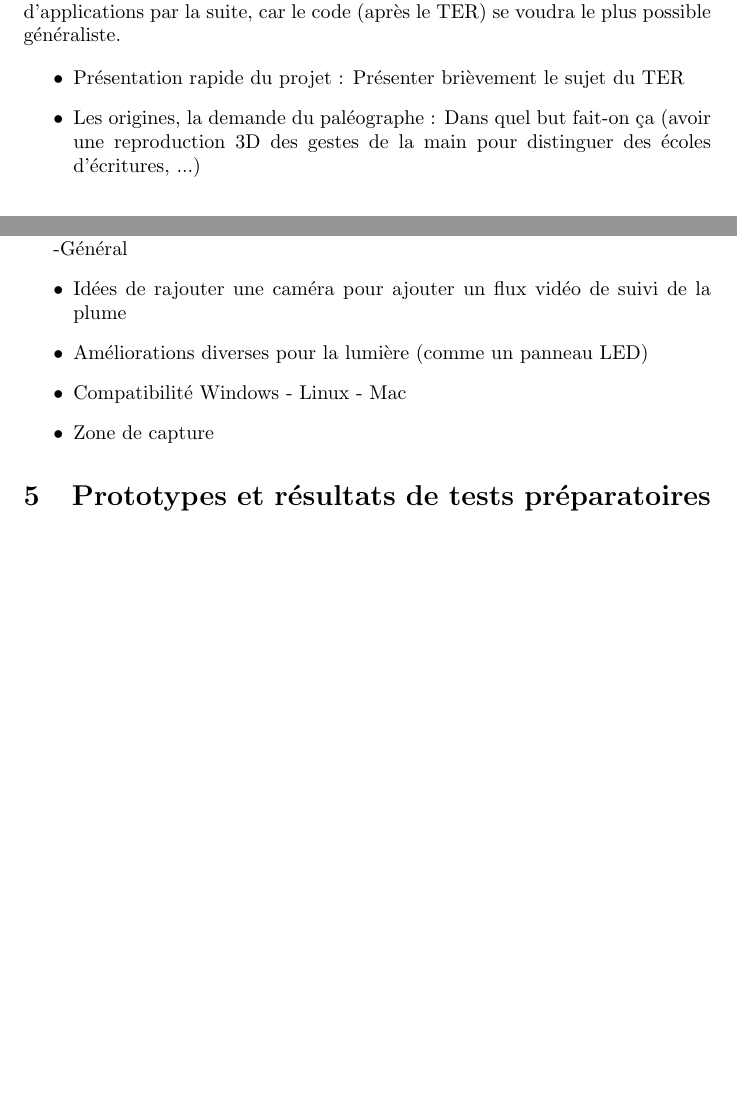
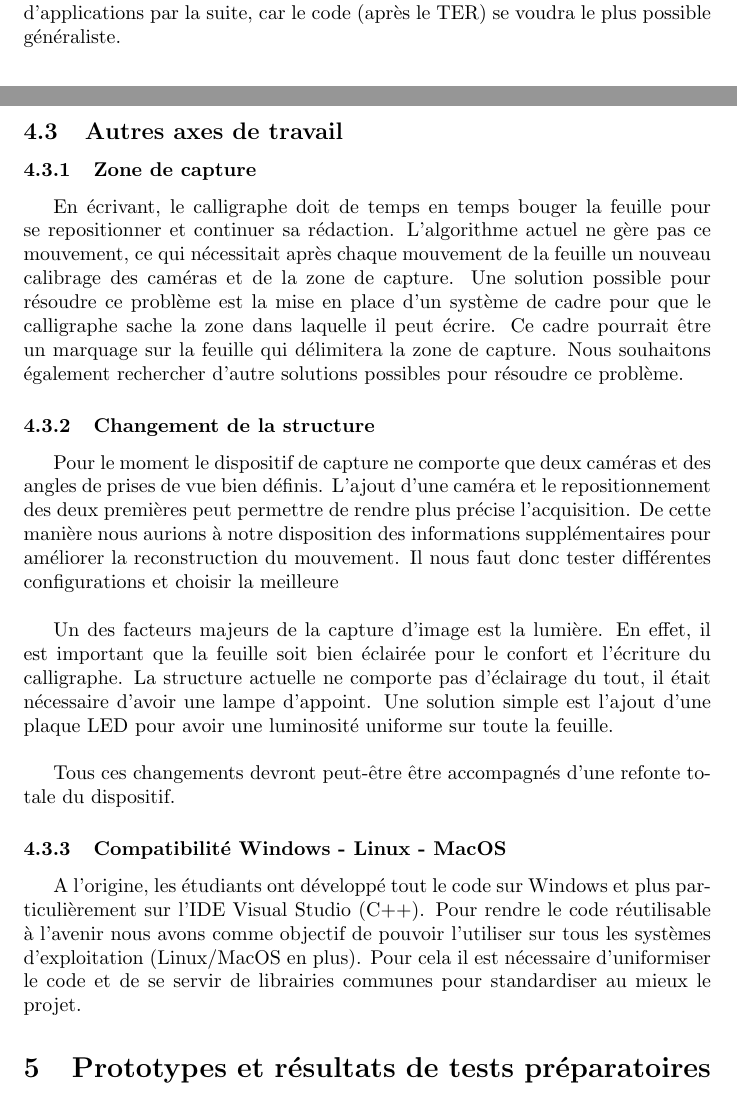
Before and after one commit to emmanuel-h/GraphoScan, a LaTeX document (Rapport/rapport_ter.tex, which reads Rapport/Modules/general.tex): two parts of pages 3 and 7 of 7 before the commit and two parts of pages 3 and 7 of 8 after it, joined at a grey line, cut so that both start at the same text, the shorter picture padded with empty space. Compiled offline with pdfLaTeX.

Commit message:
Rapport encore encore

```diff
--- a/Rapport/Modules/general.tex
+++ b/Rapport/Modules/general.tex
@@ -1,23 +1,15 @@
-\documentclass{article}
-\usepackage[utf8]{inputenc}
-\usepackage{indentfirst}
+\subsubsection{Zone de capture}
 
-\begin{document}
-
-\subsubsection{zone de capture}
-
-En écrivant, le calligraphe doit de temps en temps bouger la feuille pour se repositionner et continuer sa rédaction. L'algorithme actuel ne gère pas ce mouvement, ce qui nécessitait après chaque mouvement de la feuille un nouveau calibrage des caméras et de la zone de capture. Une solution possible pour résoudre ce problème est la mise en place d'un système de cadre détectable par l'algorithme pour éviter toute interruption. Ce cadre pourrait être un marquage sur la feuille qui délimitera la zone de capture. Nous souhaitons également rechercher d'autre solutions possibles pour résoudre ce problème.
+En écrivant, le calligraphe doit de temps en temps bouger la feuille pour se repositionner et continuer sa rédaction. L'algorithme actuel ne gère pas ce mouvement, ce qui nécessitait après chaque mouvement de la feuille un nouveau calibrage des caméras et de la zone de capture. Une solution possible pour résoudre ce problème est la mise en place d'un système de cadre pour que le calligraphe sache la zone dans laquelle il peut écrire. Ce cadre pourrait être un marquage sur la feuille qui délimitera la zone de capture. Nous souhaitons également rechercher d'autre solutions possibles pour résoudre ce problème.
 
 \subsubsection{Changement de la structure}
 
-Pour le moment le dispositif de capture ne comporte que deux caméras et des angles de prise de vues bien défini. L'ajout d'une caméra et le repositionnement des deux premières peut permettre de rendre plus précise l'acquisition. De cette manière nous aurions à notre disposition des informations supplémentaires pour améliorer la reconstruction du mouvement. Il nous faut donc tester différentes configurations et choisir la meilleur. \\
+Pour le moment le dispositif de capture ne comporte que deux caméras et des angles de prises de vue bien définis. L'ajout d'une caméra et le repositionnement des deux premières peut permettre de rendre plus précise l'acquisition. De cette manière nous aurions à notre disposition des informations supplémentaires pour améliorer la reconstruction du mouvement. Il nous faut donc tester différentes configurations et choisir la meilleure \\
 
-Un des facteurs majeurs de la capture d'image est la lumière. En effet, il est important que la feuille soit bien éclairé pour le confort et l'écriture du calligraphe. La structure actuelle ne comporte pas d'éclairage du tout, il était nécessaire d'avoir une lampe d’appoint. Une solution simple est l'ajout une barre de LED pour avoir un luminosité uniforme sur toute la feuille. \\
+Un des facteurs majeurs de la capture d'image est la lumière. En effet, il est important que la feuille soit bien éclairée pour le confort et l'écriture du calligraphe. La structure actuelle ne comporte pas d'éclairage du tout, il était nécessaire d'avoir une lampe d’appoint. Une solution simple est l'ajout d'une plaque LED pour avoir une luminosité uniforme sur toute la feuille. \\
 
-Tous ces changements devront peut-être être accompagné d'une refonte totale du dispositif.
+Tous ces changements devront peut-être être accompagnés d'une refonte totale du dispositif.
 
 \subsubsection{Compatibilité Windows - Linux - MacOS}
 
-A l'origine, les étudiants ont développé tous le code sur Windows et plus particulièrement sur l'IDE Visual Studio (C++). Pour rendre le code réutilisable à l'avenir nous avons comme objectif de pourvoir l'utiliser sur tous les systèmes d'exploitation (Linux/MacOS). Pour cela il est nécessaire d'uniformiser le code et de se servir des librairies communes pour standardiser au mieux le projet.
-
-\end{document}
+A l'origine, les étudiants ont développé tout le code sur Windows et plus particulièrement sur l'IDE Visual Studio (C++). Pour rendre le code réutilisable à l'avenir nous avons comme objectif de pouvoir l'utiliser sur tous les systèmes d'exploitation (Linux/MacOS en plus). Pour cela il est nécessaire d'uniformiser le code et de se servir de librairies communes pour standardiser au mieux le projet.
--- a/Rapport/rapport_ter.tex
+++ b/Rapport/rapport_ter.tex
@@ -46,8 +46,4 @@ Martin \textsc{Réty}
 
 \input{Modules/resume.tex}
 
-\begin{itemize}
-\item Présentation rapide du projet : Présenter brièvement le sujet du TER
-\item Les origines, la demande du paléographe : Dans quel but fait-on ça (avoir une reproduction 3D des gestes de la main pour distinguer des écoles d'écritures, ...)
-\end{itemize}
 \section{Introduction au domaine}
@@ -72,13 +66,9 @@ Martin \textsc{Réty}
 
 \input{Modules/tracking.tex}
 
--Général
-\begin{itemize}
-\item Idées de rajouter une caméra pour ajouter un flux vidéo de suivi de la plume
-\item Améliorations diverses pour la lumière (comme un panneau LED)
-\item Compatibilité Windows - Linux - Mac
-\item Zone de capture
-\end{itemize}
+\subsection{Autres axes de travail}
+
+\input{Modules/general.tex}
 
 \section{Prototypes et résultats de tests préparatoires}
 A définir plus tard
```
Also changed, not shown: Rapport/Modules/analyse_existant.tex (+3 -3 lines), Rapport/rapport_ter.pdf, Rapport/rapport_ter.tex (8 more changed lines), 4 other files.
